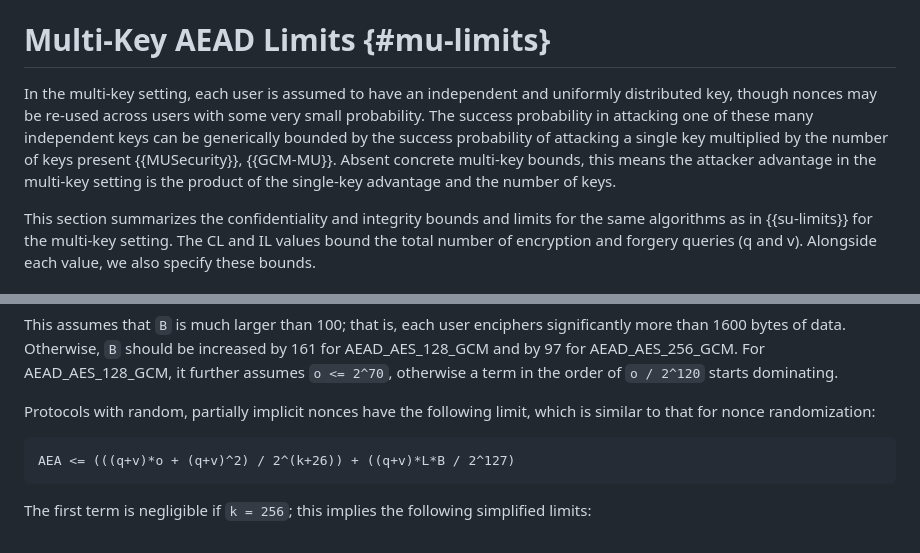
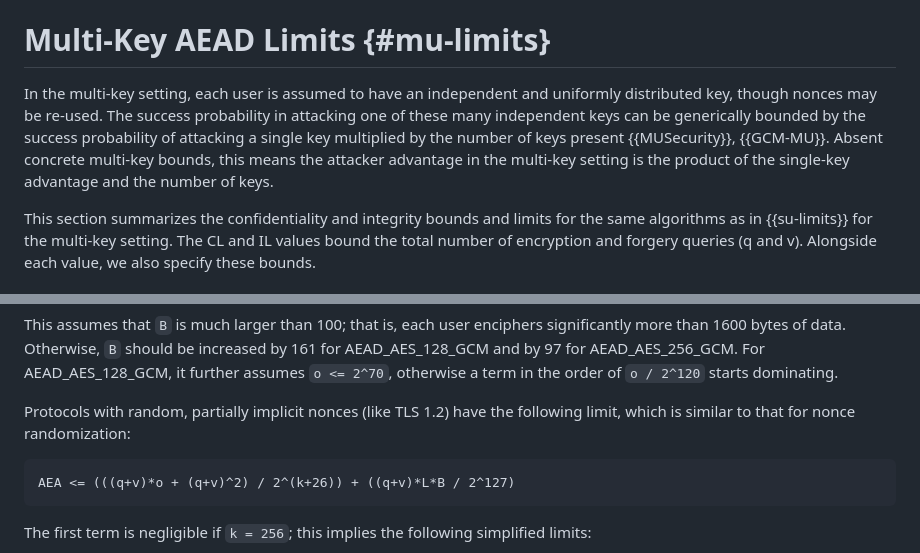
Before and after one commit to cfrg/draft-irtf-cfrg-aead-limits, a Markdown page: draft-irtf-cfrg-aead-limits.md, 2 parts joined by grey strips. Drawn GitHub-style.

Commit message:
Address TLS 1.2 better
Remove a statement that assumed nonce randomization
Add mention of TLS 1.2 explicitly for the partially-randomized nonce
formula.

```diff
--- a/draft-irtf-cfrg-aead-limits.md
+++ b/draft-irtf-cfrg-aead-limits.md
@@ -668,12 +668,12 @@ increased to 2<sup>31</sup> for both CCM AEADs.
 # Multi-Key AEAD Limits {#mu-limits}
 
 In the multi-key setting, each user is assumed to have an independent and
-uniformly distributed key, though nonces may be re-used across users with some
-very small probability. The success probability in attacking one of these many
-independent keys can be generically bounded by the success probability of
-attacking a single key multiplied by the number of keys present {{MUSecurity}}, {{GCM-MU}}.
-Absent concrete multi-key bounds, this means the attacker advantage in the multi-key
-setting is the product of the single-key advantage and the number of keys.
+uniformly distributed key, though nonces may be re-used. The success probability
+in attacking one of these many independent keys can be generically bounded by
+the success probability of attacking a single key multiplied by the number of
+keys present {{MUSecurity}}, {{GCM-MU}}.  Absent concrete multi-key bounds, this
+means the attacker advantage in the multi-key setting is the product of the
+single-key advantage and the number of keys.
 
 This section summarizes the confidentiality and integrity bounds and limits for
 the same algorithms as in {{su-limits}} for the multi-key setting. The CL
@@ -783,7 +783,7 @@ AEAD_AES_128_GCM and by 97 for AEAD_AES_256_GCM.  For AEAD_AES_128_GCM, it furth
         - 5th term (2^(-7R)):  = 2^-224, negligible.
 -->
 
-Protocols with random, partially implicit nonces have the following limit,
+Protocols with random, partially implicit nonces (like TLS 1.2) have the following limit,
 which is similar to that for nonce randomization:
 
 ~~~
```
